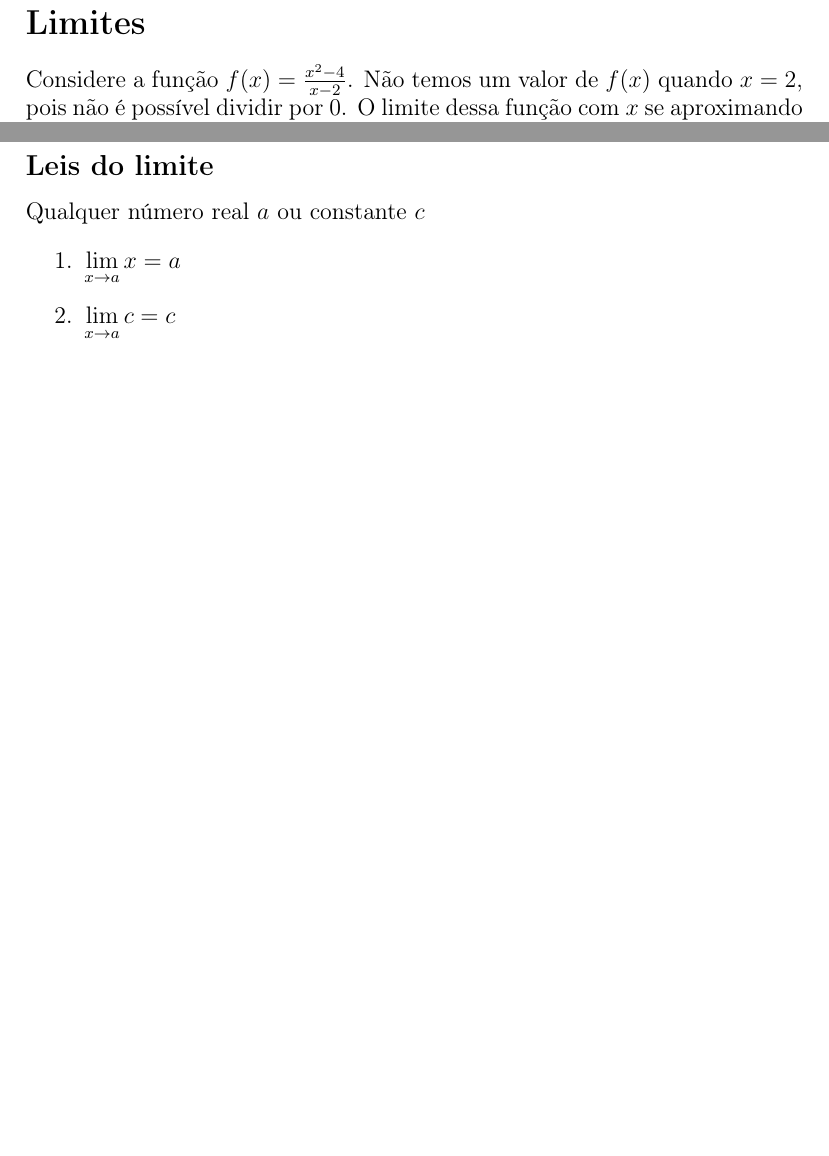
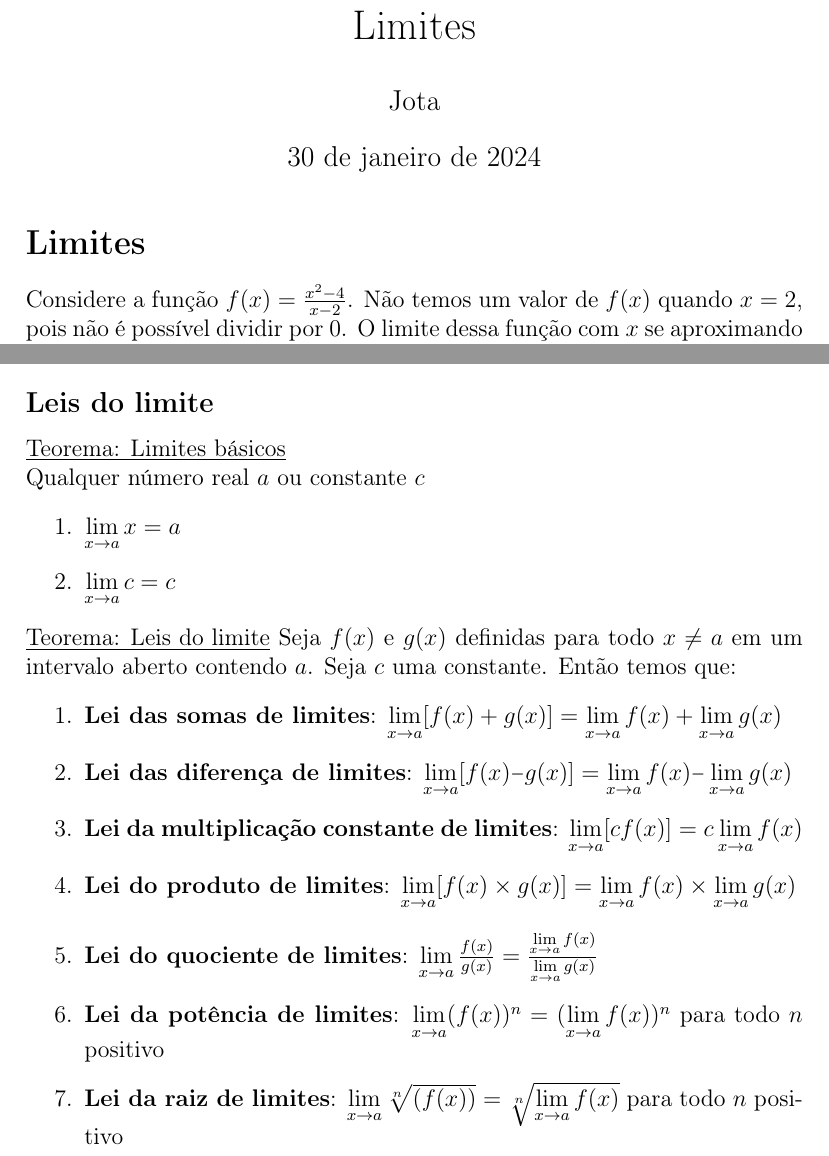
Before and after one commit to JotaEspig/BCC-IFC-studies, a LaTeX document (3-semestre/estudos-previos/calculo1/limites.tex): two parts of pages 1 and 2 of 2, joined at a grey line, cut so that both start at the same text, the shorter picture padded with empty space. Compiled offline with pdfLaTeX.

Commit message:
renamed files

```diff
--- a/3-semestre/estudos-previos/calculo1/main.tex
+++ b/3-semestre/estudos-previos/calculo1/limites.tex
@@ -12,7 +12,12 @@
 
 \newcommand{\minus}{\scalebox{0.75}[1.0]{$-$}}
 
+\title{Limites}
+\author{Jota}
+
 \begin{document}
+
+\maketitle
 
 \section*{Limites}
 Considere a função $f(x) = \frac{x^2 - 4}{x-2}$.
@@ -58,6 +63,7 @@ Considere a função $f(x) = \frac{1}{x}$, ela tem limites infinitos:
 \[\lim\limits_{x \to 0^{+}} f(x) = +\infty\]
 
 \subsection*{Leis do limite}
+\underline{Teorema: Limites básicos} \\
 Qualquer número real $a$ ou constante $c$
 \begin{center}
 	\begin{enumerate}
@@ -65,5 +71,26 @@ Qualquer número real $a$ ou constante $c$
 		\item $\lim\limits_{x \to a} c = c$
 	\end{enumerate}
 \end{center}
+\underline{Teorema: Leis do limite}
+Seja $f(x)$ e $g(x)$ definidas para todo $x \neq a$ em um intervalo aberto contendo $a$.
+Seja $c$ uma constante. Então temos que:
+\begin{center}
+	\begin{enumerate}
+		\item \textbf{Lei das somas de limites}:
+			$\lim\limits_{x \to a} [f(x) + g(x)] = \lim\limits_{x \to a} f(x) + \lim\limits_{x \to a} g(x)$
+		\item \textbf{Lei das diferença de limites}:
+			$\lim\limits_{x \to a} [f(x) \minus g(x)] = \lim\limits_{x \to a} f(x) \minus \lim\limits_{x \to a} g(x)$
+		\item \textbf{Lei da multiplicação constante de limites}:
+			$\lim\limits_{x \to a} [c f(x)] = c \lim\limits_{x \to a} f(x)$
+		\item \textbf{Lei do produto de limites}:
+			$\lim\limits_{x \to a} [f(x) \times g(x)] = \lim\limits_{x \to a} f(x) \times \lim\limits_{x \to a} g(x)$
+		\item \textbf{Lei do quociente de limites}:
+			$\lim\limits_{x \to a} \frac{f(x)}{g(x)} = \frac{\lim\limits_{x \to a} f(x)}{\lim\limits_{x \to a} g(x)}$
+		\item \textbf{Lei da potência de limites}:
+			$\lim\limits_{x \to a} (f(x))^n = (\lim\limits_{x \to a} f(x))^n$ para todo $n$ positivo
+		\item \textbf{Lei da raiz de limites}:
+			$\lim\limits_{x \to a} \sqrt[n]{(f(x))} = \sqrt[n]{\lim\limits_{x \to a} f(x)}$ para todo $n$ positivo
+	\end{enumerate}
+\end{center}
 
 \end{document}
```
Also changed, not shown: 3-semestre/estudos-previos/calculo1/limites.pdf (added), 3-semestre/estudos-previos/calculo1/main.pdf (deleted), 3-semestre/estudos-previos/calculo1/limites.tex (4 more changed lines).
